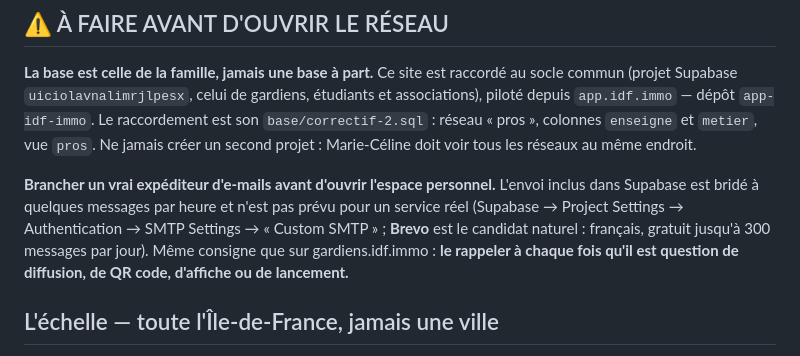
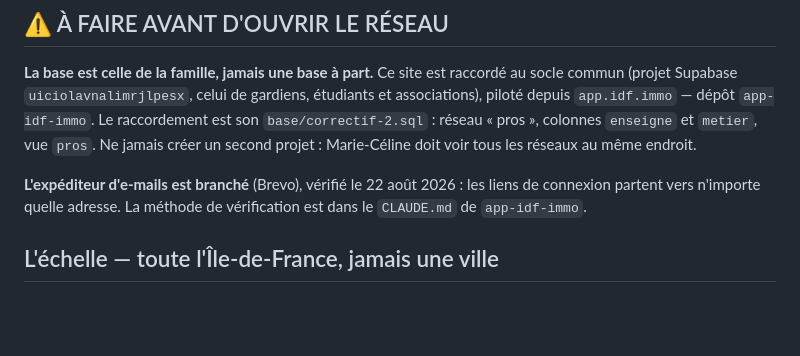
Before and after one commit to mariecelineetave-source/pros-idf-immo, a Markdown page: CLAUDE.md, the part around the change. Drawn GitHub-style; blank space fills up the shorter version.

Commit message:
L'expéditeur d'e-mails est en place, et c'était vérifiable
Les cinq dépôts de la famille annonçaient Brevo comme « bloquant avant tout
lancement ». Personne ne l'avait vérifié : Marie-Céline avait déjà son compte,
et le SMTP personnalisé répond.

Constat du 22 août 2026, fait depuis l'extérieur : trois demandes de lien de
connexion consécutives vers une adresse non membre du projet ont été acceptées.
Sans expéditeur personnalisé, la première aurait été refusée et le plafond
serait de deux messages par heure. La commande de vérification est notée dans
les consignes, à rejouer si le doute revient.

Co-Authored-By: Claude <noreply@anthropic.com>
Claude-Session: https://claude.ai/code/session_01TJRgKBMjMvm8sPy4KhK7ag

```diff
--- a/CLAUDE.md
+++ b/CLAUDE.md
@@ -41,13 +41,9 @@ gardiens, étudiants et associations), piloté depuis `app.idf.immo` — dépôt
 « pros », colonnes `enseigne` et `metier`, vue `pros`. Ne jamais créer un
 second projet : Marie-Céline doit voir tous les réseaux au même endroit.
 
-**Brancher un vrai expéditeur d'e-mails avant d'ouvrir l'espace personnel.**
-L'envoi inclus dans Supabase est bridé à quelques messages par heure et n'est
-pas prévu pour un service réel (Supabase → Project Settings → Authentication →
-SMTP Settings → « Custom SMTP » ; **Brevo** est le candidat naturel : français,
-gratuit jusqu'à 300 messages par jour). Même consigne que sur gardiens.idf.immo :
-**le rappeler à chaque fois qu'il est question de diffusion, de QR code,
-d'affiche ou de lancement.**
+**L'expéditeur d'e-mails est branché** (Brevo), vérifié le 22 août 2026 : les
+liens de connexion partent vers n'importe quelle adresse. La méthode de
+vérification est dans le `CLAUDE.md` de `app-idf-immo`.
 
 ## L'échelle — toute l'Île-de-France, jamais une ville
 
```
Also changed, not shown: README.md (+3 -2 lines).
